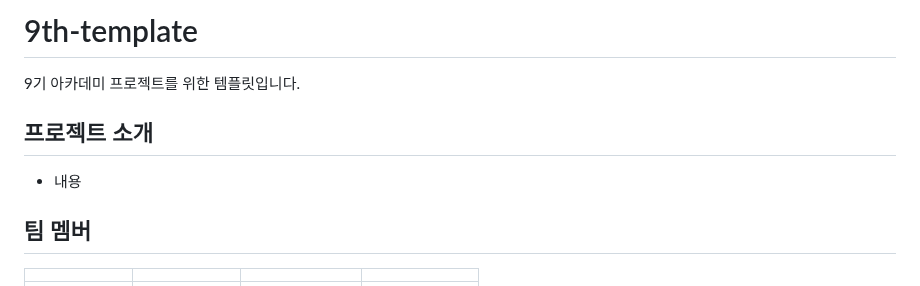
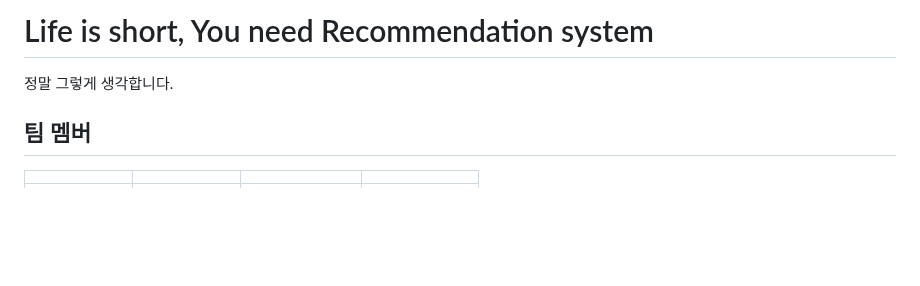
Before and after one commit to Pseudo-Lab/life-is-short-you-need-recommendation-system, a Markdown page: README.md, the part around the change. Rendered like a GitHub page; blank space fills up the shorter version.

```diff
--- a/README.md
+++ b/README.md
@@ -1,8 +1,6 @@
-# 9th-template
-9기 아카데미 프로젝트를 위한 템플릿입니다.
+# Life is short, You need Recommendation system
 
-## 프로젝트 소개
-- 내용
+정말 그렇게 생각합니다.
 
 ## 팀 멤버
 |    |  |   |    |
```
